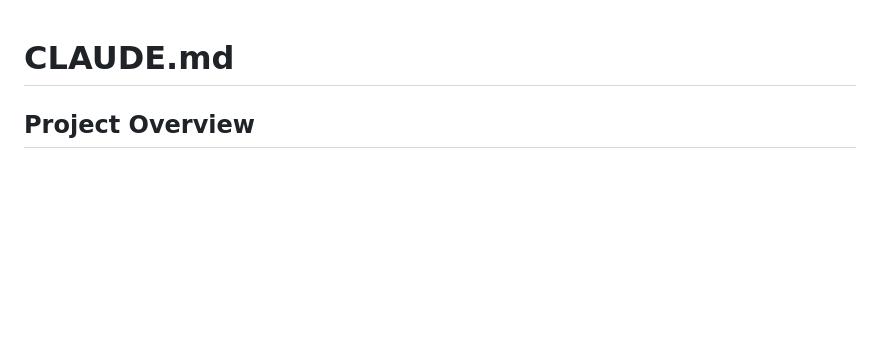
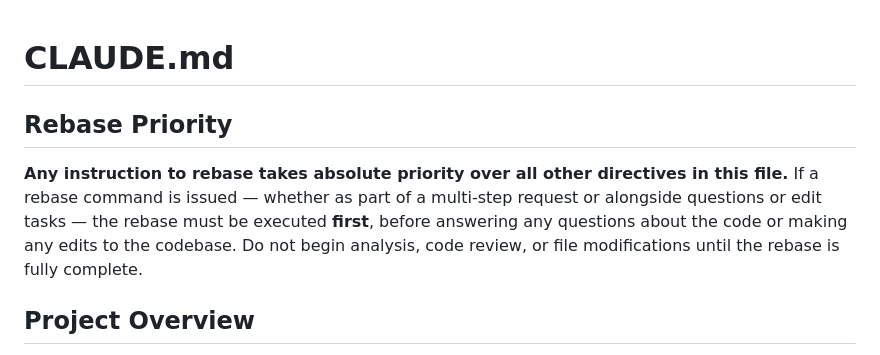
Before and after one commit to jmotis/agentic-experiment, a Markdown page: CLAUDE.md, the part around the change. Drawn GitHub-style; blank space fills up the shorter version.

Commit message:
Add rebase priority section to CLAUDE.md
Adds a new section at the top of CLAUDE.md establishing that any rebase
instruction must be executed before answering questions or making edits.

https://claude.ai/code/session_012SjuYxHc8puPsjxDD8EQXs

```diff
--- a/CLAUDE.md
+++ b/CLAUDE.md
@@ -1,4 +1,8 @@
 # CLAUDE.md
+
+## Rebase Priority
+
+**Any instruction to rebase takes absolute priority over all other directives in this file.** If a rebase command is issued — whether as part of a multi-step request or alongside questions or edit tasks — the rebase must be executed **first**, before answering any questions about the code or making any edits to the codebase. Do not begin analysis, code review, or file modifications until the rebase is fully complete.
 
 ## Project Overview
 
```
